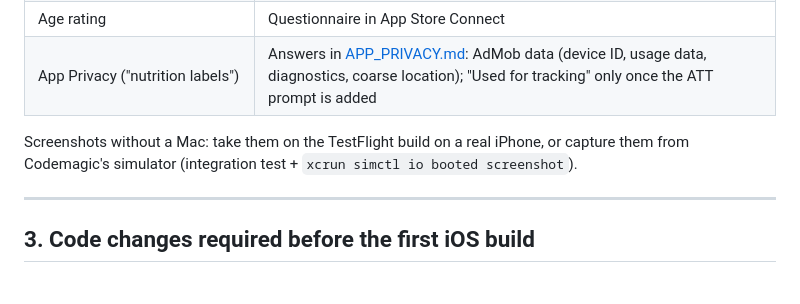
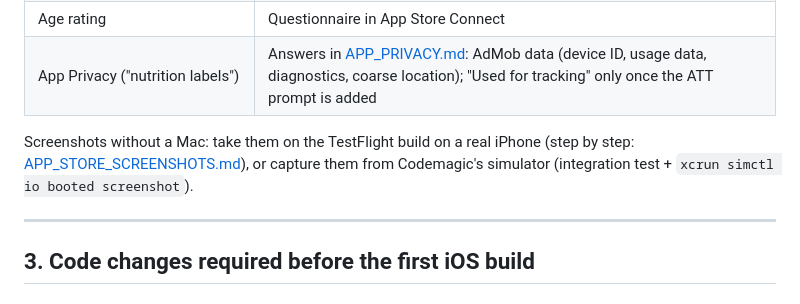
Before and after one commit to ashishsonu2000/streakflow, a Markdown page: docs/IOS_LAUNCH.md, the part around the change. Drawn GitHub-style.

Commit message:
Add iOS App Store screenshot guide
Co-Authored-By: Claude Opus 5.5 <noreply@anthropic.com>

```diff
--- a/docs/IOS_LAUNCH.md
+++ b/docs/IOS_LAUNCH.md
@@ -99,9 +99,10 @@ has **no hosted macOS runners** — jobs tagged `saas-macos-medium-m1` fail with
 | Age rating | Questionnaire in App Store Connect |
 | App Privacy ("nutrition labels") | Answers in [APP_PRIVACY.md](APP_PRIVACY.md): AdMob data (device ID, usage data, diagnostics, coarse location); "Used for tracking" only once the ATT prompt is added |
 
-Screenshots without a Mac: take them on the TestFlight build on a real iPhone,
-or capture them from Codemagic's simulator (integration test + `xcrun simctl
-io booted screenshot`).
+Screenshots without a Mac: take them on the TestFlight build on a real iPhone
+(step by step: [APP_STORE_SCREENSHOTS.md](APP_STORE_SCREENSHOTS.md)), or capture
+them from Codemagic's simulator (integration test + `xcrun simctl io booted
+screenshot`).
 
 ---
 
```
Also changed, not shown: docs/APP_STORE_SCREENSHOTS.md (added, +46 -0 lines).
